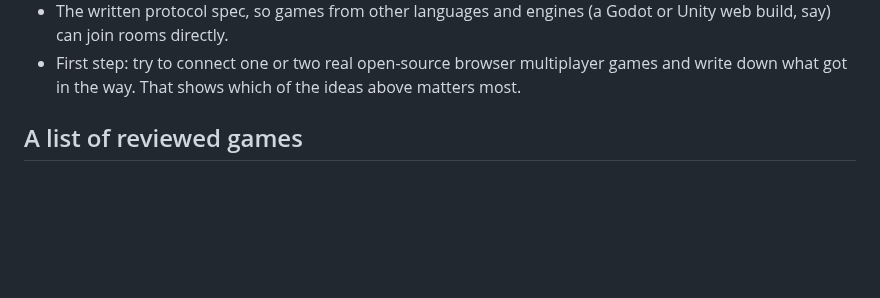
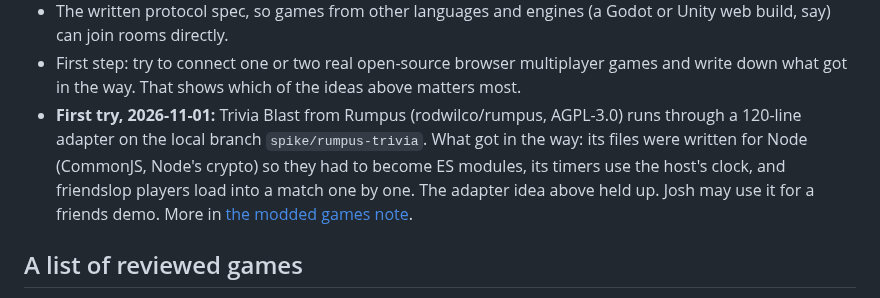
Before and after one commit to joshhickson/friendslop, a Markdown page: TODO.md, the part around the change. Drawn GitHub-style; blank space fills up the shorter version.

```diff
--- a/TODO.md
+++ b/TODO.md
@@ -185,6 +185,12 @@ Ideas to look into, none decided:
   say) can join rooms directly.
 - First step: try to connect one or two real open-source browser multiplayer games and write down
   what got in the way. That shows which of the ideas above matters most.
+- **First try, 2026-11-01:** Trivia Blast from Rumpus (rodwilco/rumpus, AGPL-3.0) runs through a
+  120-line adapter on the local branch `spike/rumpus-trivia`. What got in the way: its files were
+  written for Node (CommonJS, Node's crypto) so they had to become ES modules, its timers use the
+  host's clock, and friendslop players load into a match one by one. The adapter idea above held up.
+  Josh may use it for a friends demo. More in
+  [the modded games note](docs/research/2026-11-01-modded-games-direction.md).
 
 <a id="reviewed-games"></a>
 ## A list of reviewed games
```
Also changed, not shown: docs/research/2026-11-01-modded-games-direction.md (added, +144 -0 lines).
